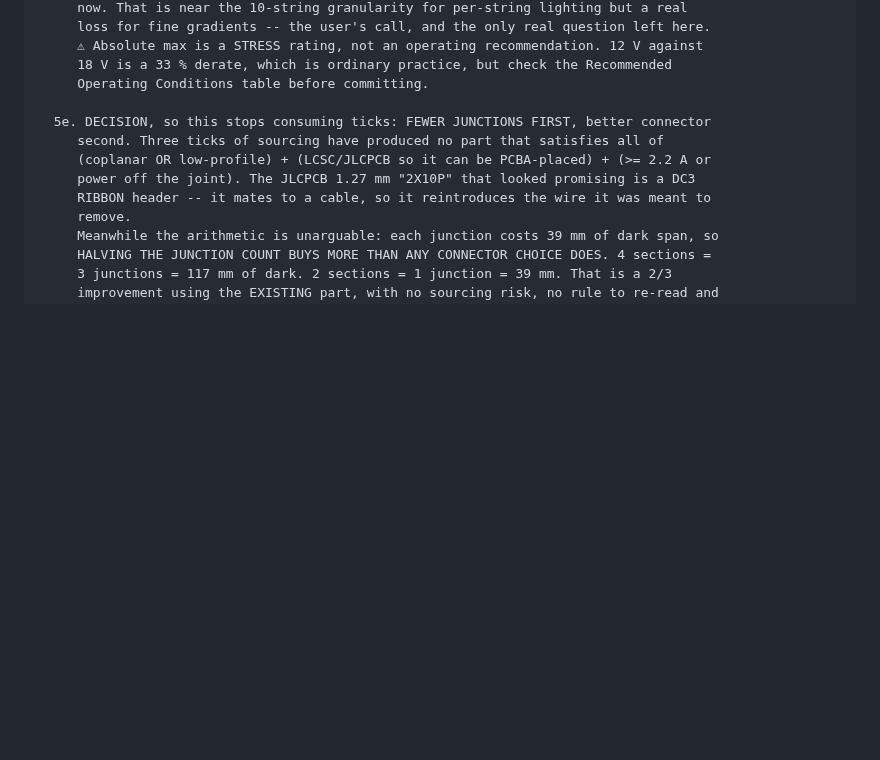
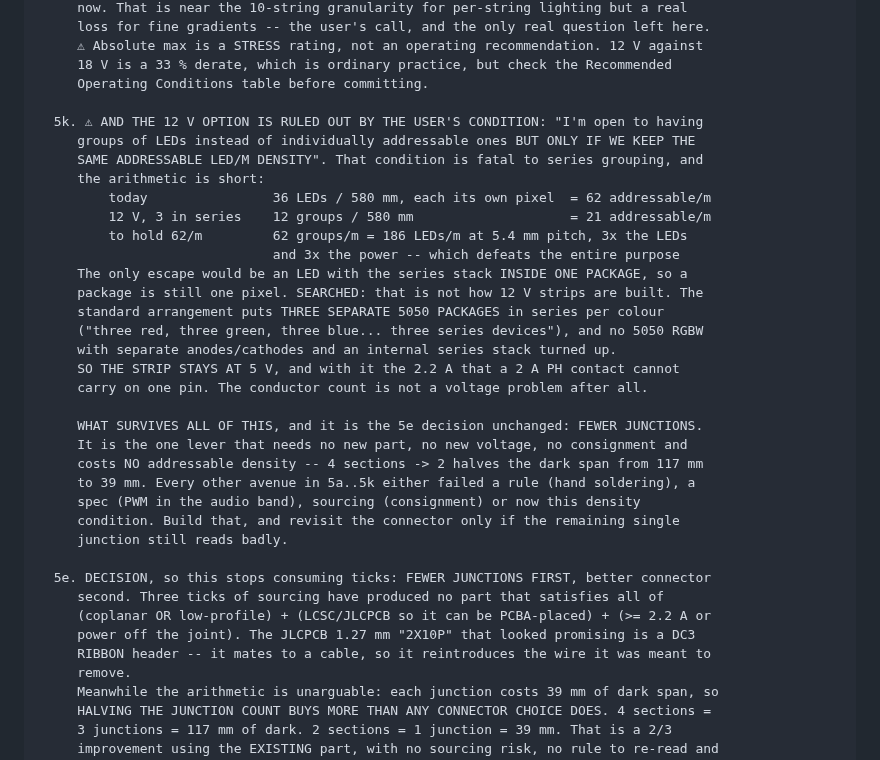
Before and after one commit to gustebeast/public-steel-guitar, a Markdown page: docs/bronner-work-items.md, the part around the change. Rendered like a GitHub page; blank space fills up the shorter version.

Commit message:
work items: 12V ruled out by the addressable-density condition -- fewer junctions survives

```diff
--- a/docs/bronner-work-items.md
+++ b/docs/bronner-work-items.md
@@ -732,6 +732,30 @@ working top-down would act on stale text. The state of each claim:
          ⚠ Absolute max is a STRESS rating, not an operating recommendation. 12 V against
          18 V is a 33 % derate, which is ordinary practice, but check the Recommended
          Operating Conditions table before committing.
+
+      5k. ⚠ AND THE 12 V OPTION IS RULED OUT BY THE USER'S CONDITION: "I'm open to having
+         groups of LEDs instead of individually addressable ones BUT ONLY IF WE KEEP THE
+         SAME ADDRESSABLE LED/M DENSITY". That condition is fatal to series grouping, and
+         the arithmetic is short:
+             today                36 LEDs / 580 mm, each its own pixel  = 62 addressable/m
+             12 V, 3 in series    12 groups / 580 mm                    = 21 addressable/m
+             to hold 62/m         62 groups/m = 186 LEDs/m at 5.4 mm pitch, 3x the LEDs
+                                  and 3x the power -- which defeats the entire purpose
+         The only escape would be an LED with the series stack INSIDE ONE PACKAGE, so a
+         package is still one pixel. SEARCHED: that is not how 12 V strips are built. The
+         standard arrangement puts THREE SEPARATE 5050 PACKAGES in series per colour
+         ("three red, three green, three blue... three series devices"), and no 5050 RGBW
+         with separate anodes/cathodes and an internal series stack turned up.
+         SO THE STRIP STAYS AT 5 V, and with it the 2.2 A that a 2 A PH contact cannot
+         carry on one pin. The conductor count is not a voltage problem after all.
+
+         WHAT SURVIVES ALL OF THIS, and it is the 5e decision unchanged: FEWER JUNCTIONS.
+         It is the one lever that needs no new part, no new voltage, no consignment and
+         costs NO addressable density -- 4 sections -> 2 halves the dark span from 117 mm
+         to 39 mm. Every other avenue in 5a..5k either failed a rule (hand soldering), a
+         spec (PWM in the audio band), sourcing (consignment) or now this density
+         condition. Build that, and revisit the connector only if the remaining single
+         junction still reads badly.
 
       5e. DECISION, so this stops consuming ticks: FEWER JUNCTIONS FIRST, better connector
          second. Three ticks of sourcing have produced no part that satisfies all of
```
